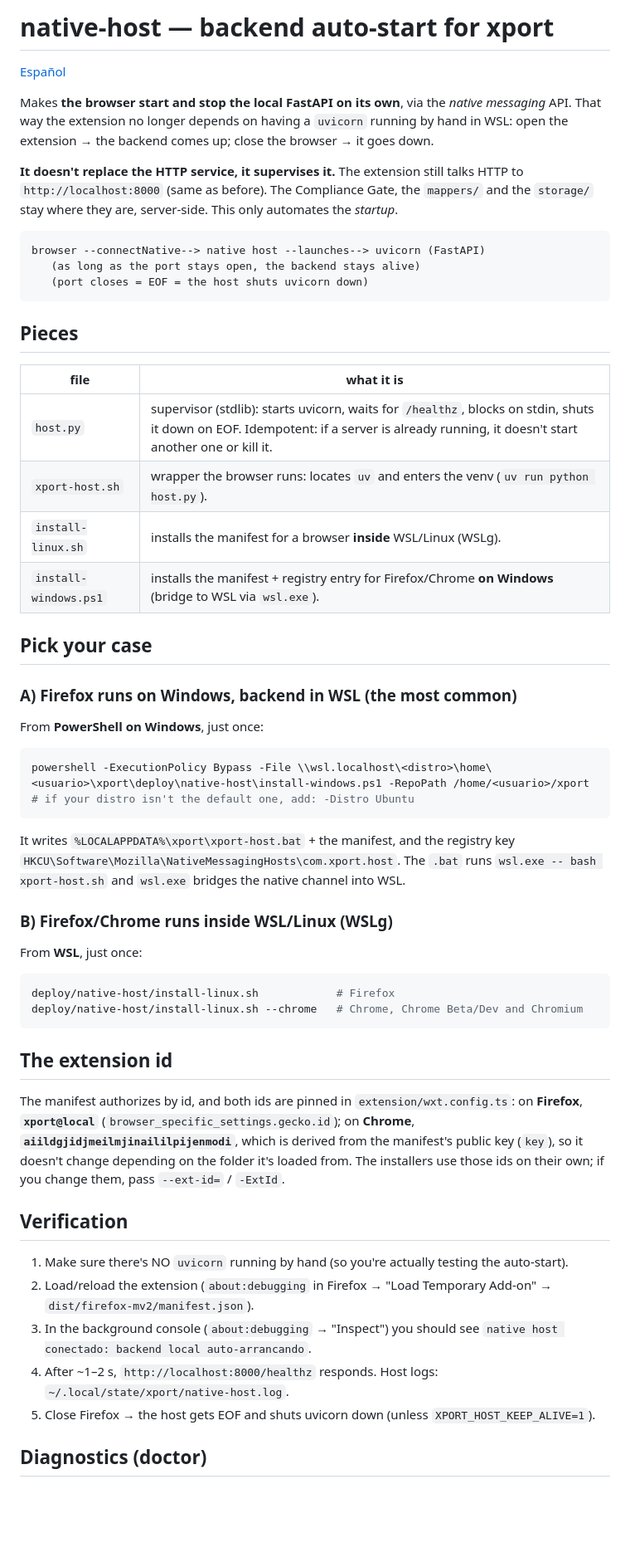
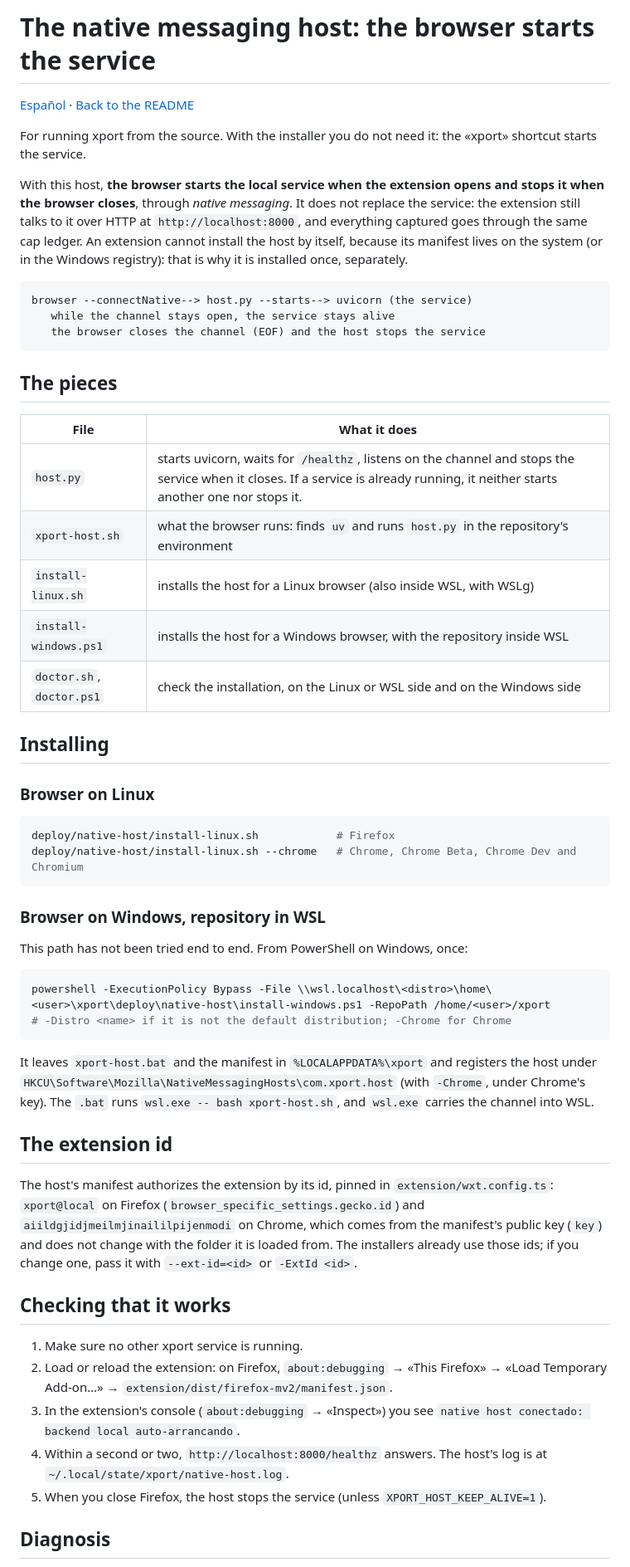
Before and after one commit to bafif/xport, a Markdown page: deploy/native-host/README.en.md, the part around one of its changes. Shown at 83% size. GitHub-like rendering; blank space fills up the shorter version.

````diff
--- a/deploy/native-host/README.en.md
+++ b/deploy/native-host/README.en.md
@@ -1,70 +1,70 @@
-# native-host — backend auto-start for xport
+# The native messaging host: the browser starts the service
 
-[Español](README.md)
+[Español](README.md) · [Back to the README](../../README.en.md)
 
-Makes **the browser start and stop the local FastAPI on its own**, via the *native messaging*
-API. That way the extension no longer depends on having a `uvicorn` running by hand in WSL:
-open the extension → the backend comes up; close the browser → it goes down.
+For running xport from the source. With the installer you do not need it: the «xport» shortcut starts the service.
 
-**It doesn't replace the HTTP service, it supervises it.** The extension still talks HTTP
-to `http://localhost:8000` (same as before). The Compliance Gate, the `mappers/` and the
-`storage/` stay where they are, server-side. This only automates the *startup*.
+With this host, **the browser starts the local service when the extension opens and stops it when the browser
+closes**, through *native messaging*. It does not replace the service: the extension still talks to it over HTTP at
+`http://localhost:8000`, and everything captured goes through the same cap ledger. An extension cannot install the
+host by itself, because its manifest lives on the system (or in the Windows registry): that is why it is installed
+once, separately.
 
 ```
-browser --connectNative--> native host --launches--> uvicorn (FastAPI)
-   (as long as the port stays open, the backend stays alive)
-   (port closes = EOF = the host shuts uvicorn down)
+browser --connectNative--> host.py --starts--> uvicorn (the service)
+   while the channel stays open, the service stays alive
+   the browser closes the channel (EOF) and the host stops the service
 ```
 
-## Pieces
+## The pieces
 
-| file | what it is |
+| File | What it does |
 |---|---|
-| `host.py` | supervisor (stdlib): starts uvicorn, waits for `/healthz`, blocks on stdin, shuts it down on EOF. Idempotent: if a server is already running, it doesn't start another one or kill it. |
-| `xport-host.sh` | wrapper the browser runs: locates `uv` and enters the venv (`uv run python host.py`). |
-| `install-linux.sh` | installs the manifest for a browser **inside** WSL/Linux (WSLg). |
-| `install-windows.ps1` | installs the manifest + registry entry for Firefox/Chrome **on Windows** (bridge to WSL via `wsl.exe`). |
+| `host.py` | starts uvicorn, waits for `/healthz`, listens on the channel and stops the service when it closes. If a service is already running, it neither starts another one nor stops it. |
+| `xport-host.sh` | what the browser runs: finds `uv` and runs `host.py` in the repository's environment |
+| `install-linux.sh` | installs the host for a Linux browser (also inside WSL, with WSLg) |
+| `install-windows.ps1` | installs the host for a Windows browser, with the repository inside WSL |
+| `doctor.sh`, `doctor.ps1` | check the installation, on the Linux or WSL side and on the Windows side |
 
-## Pick your case
+## Installing
 
-### A) Firefox runs on Windows, backend in WSL (the most common)
-
-From **PowerShell on Windows**, just once:
-
-```powershell
-powershell -ExecutionPolicy Bypass -File \\wsl.localhost\<distro>\home\<usuario>\xport\deploy\native-host\install-windows.ps1 -RepoPath /home/<usuario>/xport
-# if your distro isn't the default one, add: -Distro Ubuntu
-```
-
-It writes `%LOCALAPPDATA%\xport\xport-host.bat` + the manifest, and the registry key
-`HKCU\Software\Mozilla\NativeMessagingHosts\com.xport.host`. The `.bat` runs
-`wsl.exe -- bash xport-host.sh` and `wsl.exe` bridges the native channel into WSL.
-
-### B) Firefox/Chrome runs inside WSL/Linux (WSLg)
-
-From **WSL**, just once:
+### Browser on Linux
 
 ```bash
 deploy/native-host/install-linux.sh            # Firefox
-deploy/native-host/install-linux.sh --chrome   # Chrome, Chrome Beta/Dev and Chromium
+deploy/native-host/install-linux.sh --chrome   # Chrome, Chrome Beta, Chrome Dev and Chromium
 ```
+
+### Browser on Windows, repository in WSL
+
+This path has not been tried end to end. From PowerShell on Windows, once:
+
+```powershell
+powershell -ExecutionPolicy Bypass -File \\wsl.localhost\<distro>\home\<user>\xport\deploy\native-host\install-windows.ps1 -RepoPath /home/<user>/xport
+# -Distro <name> if it is not the default distribution; -Chrome for Chrome
+```
+
+It leaves `xport-host.bat` and the manifest in `%LOCALAPPDATA%\xport` and registers the host under
+`HKCU\Software\Mozilla\NativeMessagingHosts\com.xport.host` (with `-Chrome`, under Chrome's key). The `.bat` runs
+`wsl.exe -- bash xport-host.sh`, and `wsl.exe` carries the channel into WSL.
 
 ## The extension id
 
-The manifest authorizes by id, and both ids are pinned in `extension/wxt.config.ts`: on
-**Firefox**, **`xport@local`** (`browser_specific_settings.gecko.id`); on **Chrome**,
-**`aiildgjidjmeilmjinaililpijenmodi`**, which is derived from the manifest's public key (`key`), so it doesn't change
-depending on the folder it's loaded from. The installers use those ids on their own; if you change them,
-pass `--ext-id=` / `-ExtId`.
+The host's manifest authorizes the extension by its id, pinned in `extension/wxt.config.ts`: `xport@local` on Firefox
+(`browser_specific_settings.gecko.id`) and `aiildgjidjmeilmjinaililpijenmodi` on Chrome, which comes from the
+manifest's public key (`key`) and does not change with the folder it is loaded from. The installers already use those
+ids; if you change one, pass it with `--ext-id=<id>` or `-ExtId <id>`.
 
-## Verification
+## Checking that it works
 
-1. Make sure there's NO `uvicorn` running by hand (so you're actually testing the auto-start).
-2. Load/reload the extension (`about:debugging` in Firefox → "Load Temporary Add-on" → `dist/firefox-mv2/manifest.json`).
-3. In the background console (`about:debugging` → "Inspect") you should see
+1. Make sure no other xport service is running.
+2. Load or reload the extension: on Firefox, `about:debugging` → «This Firefox» → «Load Temporary Add-on…» →
+   `extension/dist/firefox-mv2/manifest.json`.
+3. In the extension's console (`about:debugging` → «Inspect») you see
    `native host conectado: backend local auto-arrancando`.
-4. After ~1–2 s, `http://localhost:8000/healthz` responds. Host logs: `~/.local/state/xport/native-host.log`.
-5. Close Firefox → the host gets EOF and shuts uvicorn down (unless `XPORT_HOST_KEEP_ALIVE=1`).
+4. Within a second or two, `http://localhost:8000/healthz` answers. The host's log is at
+   `~/.local/state/xport/native-host.log`.
+5. When you close Firefox, the host stops the service (unless `XPORT_HOST_KEEP_ALIVE=1`).
 
-## Diagnostics (doctor)
+## Diagnosis
 
````
Also changed, not shown: other parts of deploy/native-host/README.en.md (+29 -37 lines), deploy/native-host/README.md (+69 -79 lines).
